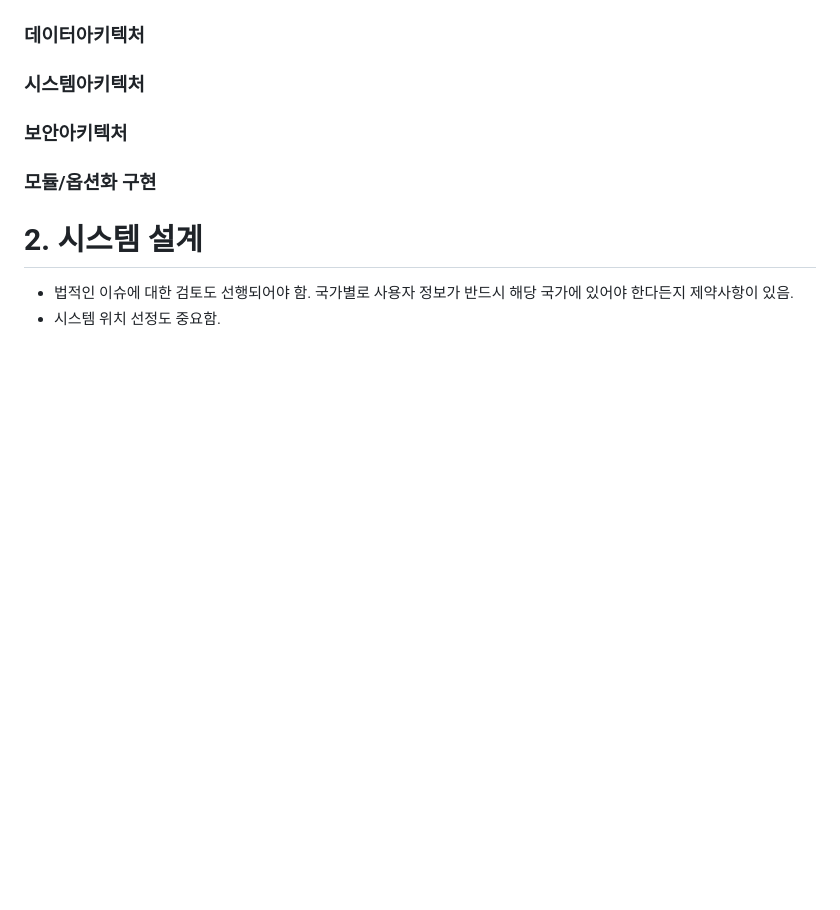
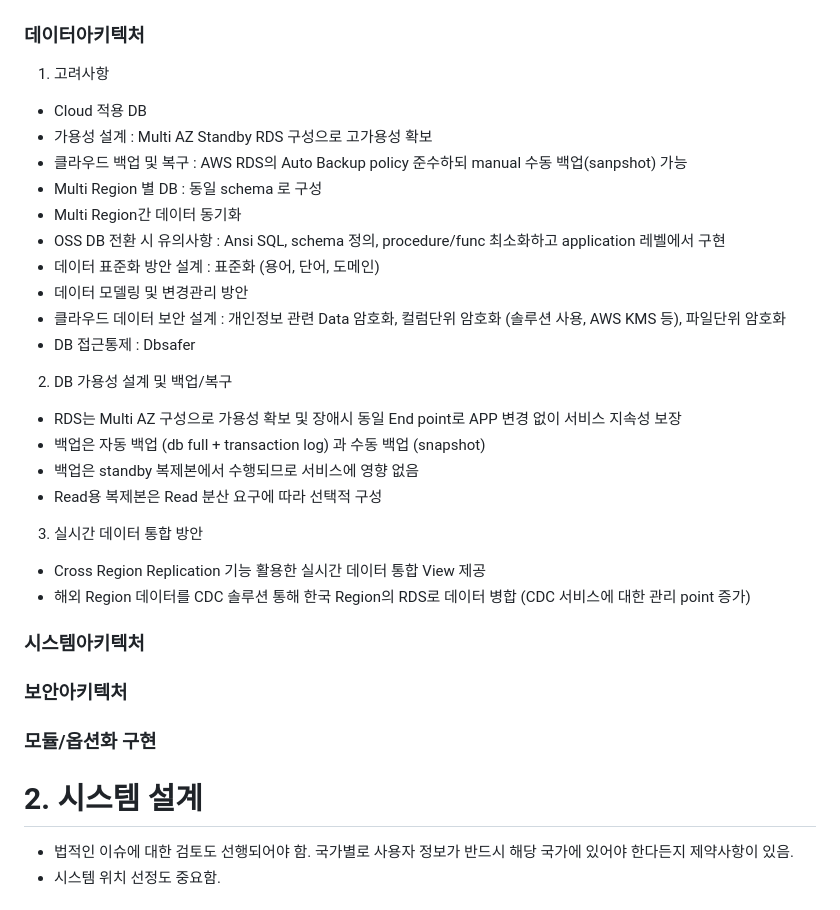
Before and after one commit to new4dew/new4dew.github.io, a Markdown page: 설계정리.md, the part around the change printed below. GitHub-like rendering; blank space fills up the shorter version.

```diff
--- a/설계정리.md
+++ b/설계정리.md
@@ -62,5 +78,25 @@ AWS 아키텍처 다이어그램
 
 ### 데이터아키텍처
+1. 고려사항
+- Cloud 적용 DB
+- 가용성 설계 : Multi AZ Standby RDS 구성으로 고가용성 확보
+- 클라우드 백업 및 복구 : AWS RDS의 Auto Backup policy 준수하되 manual 수동 백업(sanpshot) 가능
+- Multi Region 별 DB : 동일 schema 로 구성
+- Multi Region간 데이터 동기화
+- OSS DB 전환 시 유의사항 : Ansi SQL, schema 정의, procedure/func 최소화하고 application 레벨에서 구현
+- 데이터 표준화 방안 설계 : 표준화 (용어, 단어, 도메인)
+- 데이터 모델링 및 변경관리 방안
+- 클라우드 데이터 보안 설계 : 개인정보 관련 Data 암호화, 컬럼단위 암호화 (솔루션 사용, AWS KMS 등), 파일단위 암호화
+- DB 접근통제 : Dbsafer
+2. DB 가용성 설계 및 백업/복구
+- RDS는 Multi AZ 구성으로 가용성 확보 및 장애시 동일 End point로 APP 변경 없이 서비스 지속성 보장
+- 백업은 자동 백업 (db full + transaction log) 과 수동 백업 (snapshot)
+- 백업은 standby 복제본에서 수행되므로 서비스에 영향 없음
+- Read용 복제본은 Read 분산 요구에 따라 선택적 구성
+3. 실시간 데이터 통합 방안
+- Cross Region Replication 기능 활용한 실시간 데이터 통합 View 제공
+- 해외 Region 데이터를 CDC 솔루션 통해 한국 Region의 RDS로 데이터 병합 (CDC 서비스에 대한 관리 point 증가)
+
 ### 시스템아키텍처
 ### 보안아키텍처
 ### 모듈/옵션화 구현
```
Also changed, not shown: other parts of 설계정리.md (+19 -3 lines), AWSBatch프로세스.JPG (added).
